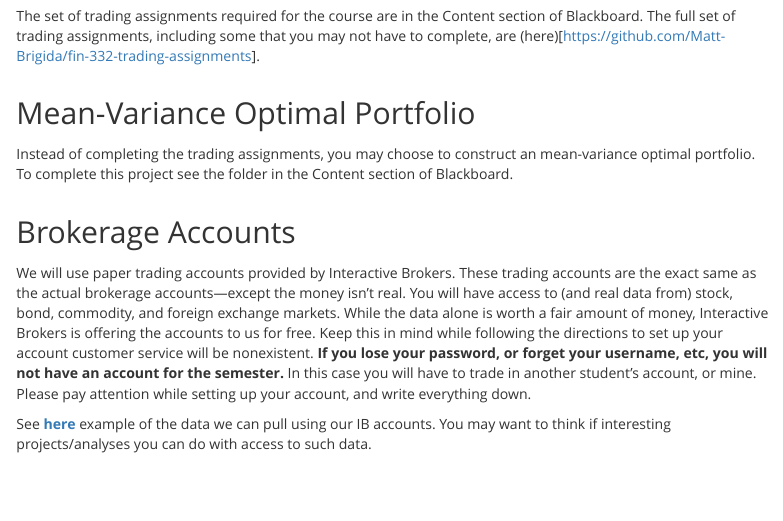
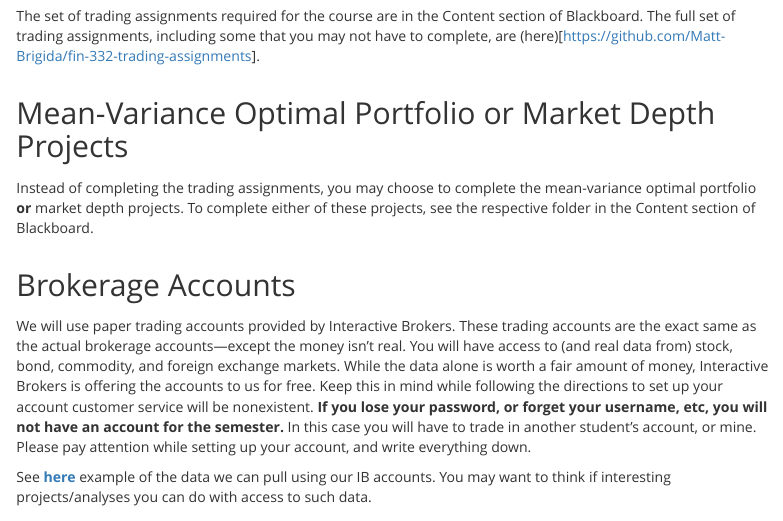
Before and after one commit to Matt-Brigida/FIN_332_online_syllabus, an R Markdown document (index.Rmd): the page in a window 1100 px wide, from 2210 px down. The pictures show the output file index.html that the author committed with the source, opened offline.

Commit message:
added market depth

```diff
--- a/index.Rmd
+++ b/index.Rmd
@@ -133,9 +133,9 @@ accepted.
 
 The set of trading assignments required for the course are in the Content section of Blackboard.  The full set of trading assignments, including some that you may not have to complete, are (here)[https://github.com/Matt-Brigida/fin-332-trading-assignments].
 
-## Mean-Variance Optimal Portfolio
+## Mean-Variance Optimal Portfolio or Market Depth Projects
 
-Instead of completing the trading assignments, you may choose to construct an mean-variance optimal portfolio.  To complete this project see the folder in the Content section of Blackboard.
+Instead of completing the trading assignments, you may choose to complete the mean-variance optimal portfolio **or** market depth projects.  To complete either of these projects, see the respective folder in the Content section of Blackboard.
 
 ## Brokerage Accounts
 
```
Also changed, not shown: index.html.
